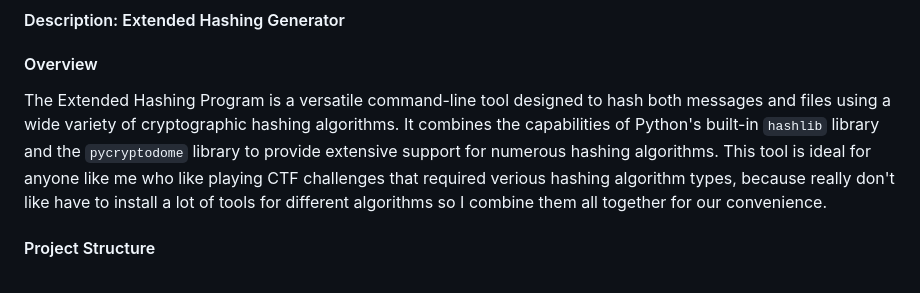
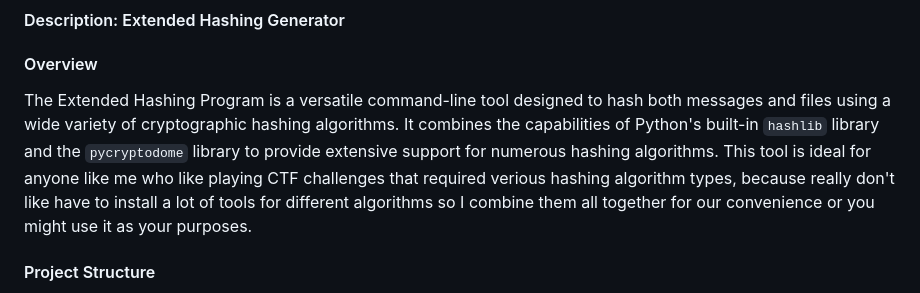
Before and after one commit to nguyenduchuy97/CS50x, a Markdown page: project/README.md, the part around the change. Rendered like a GitHub page.

Commit message:
Tue, May 28, 2024, 8:54 PM +07:00

```diff
--- a/project/README.md
+++ b/project/README.md
@@ -2,7 +2,7 @@
 #### Video Demo:  <URL HERE>
 #### Description: Extended Hashing Generator
 #### Overview
-The Extended Hashing Program is a versatile command-line tool designed to hash both messages and files using a wide variety of cryptographic hashing algorithms. It combines the capabilities of Python's built-in `hashlib` library and the `pycryptodome` library to provide extensive support for numerous hashing algorithms. This tool is ideal for anyone like me who like playing CTF challenges that required verious hashing algorithm types, because really don't like have to install a lot of tools for different algorithms so I combine them all together for our convenience.
+The Extended Hashing Program is a versatile command-line tool designed to hash both messages and files using a wide variety of cryptographic hashing algorithms. It combines the capabilities of Python's built-in `hashlib` library and the `pycryptodome` library to provide extensive support for numerous hashing algorithms. This tool is ideal for anyone like me who like playing CTF challenges that required verious hashing algorithm types, because really don't like have to install a lot of tools for different algorithms so I combine them all together for our convenience or you might use it as your purposes.
 
 #### Project Structure
 `hasher`
```
